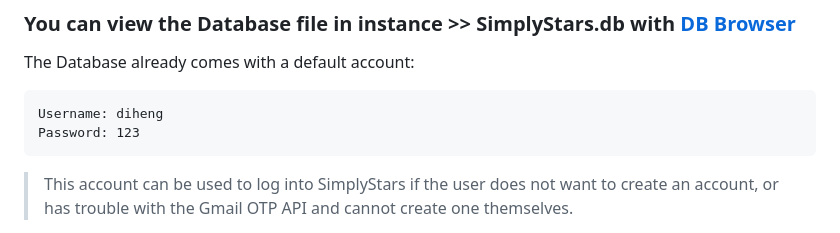
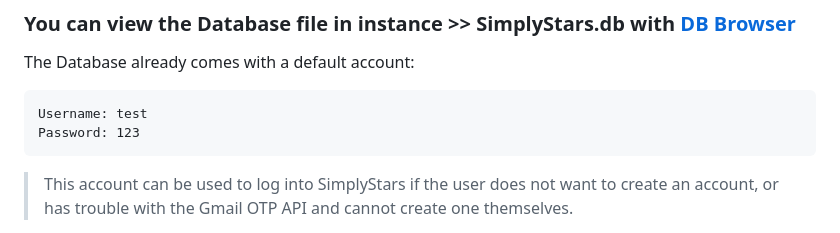
Before and after one commit to NAIRBS/SWE, a Markdown page: README.md, the part around the change. GitHub-like rendering.

````diff
--- a/README.md
+++ b/README.md
@@ -106,7 +106,7 @@ google.auth.exceptions.RefreshError: ('invalid_grant: Token has been expired or
 ### You can view the Database file in instance >> SimplyStars.db with [DB Browser](https://sqlitebrowser.org/dl/)
 The Database already comes with a default account:
 ```
-Username: diheng
+Username: test
 Password: 123
 ```
 
````
